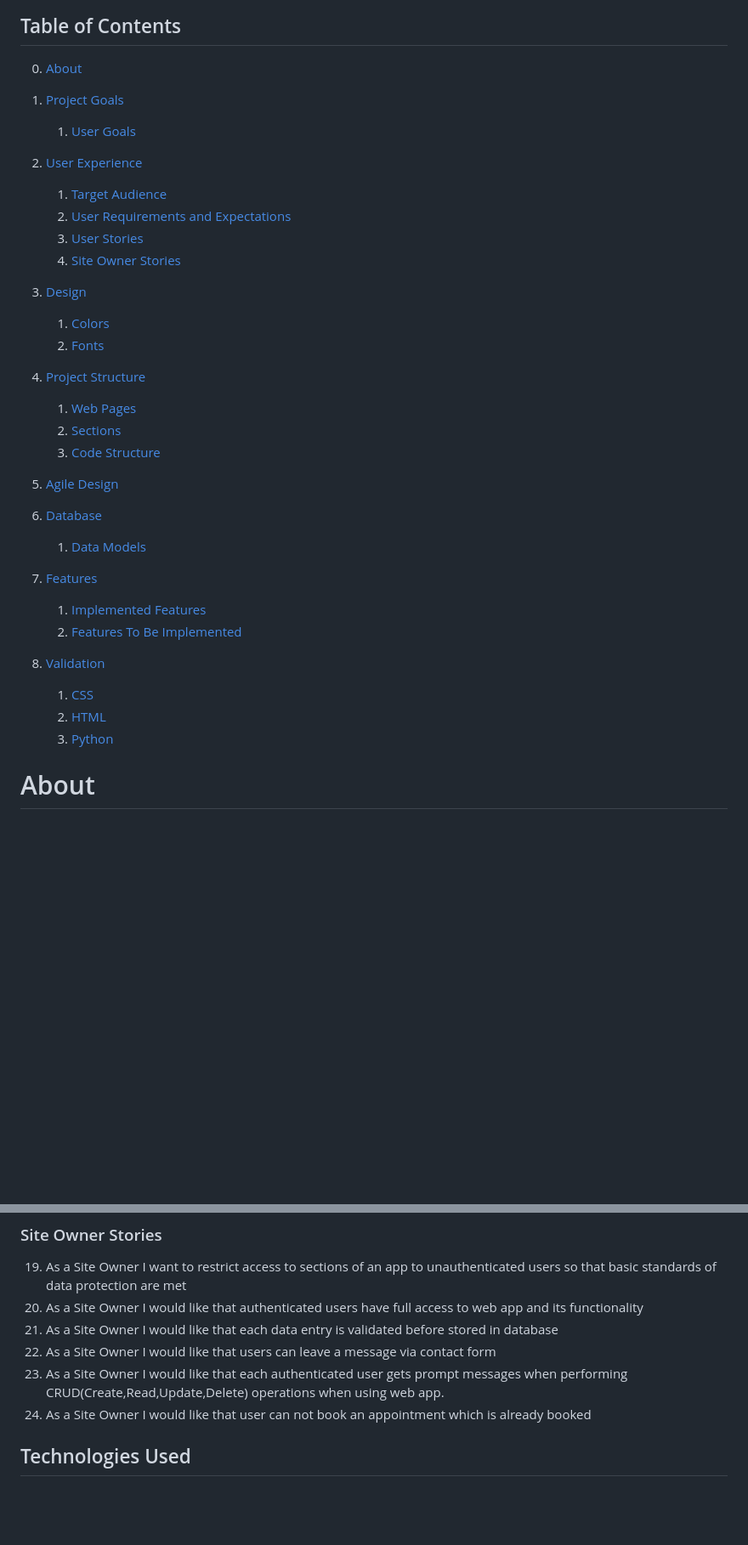
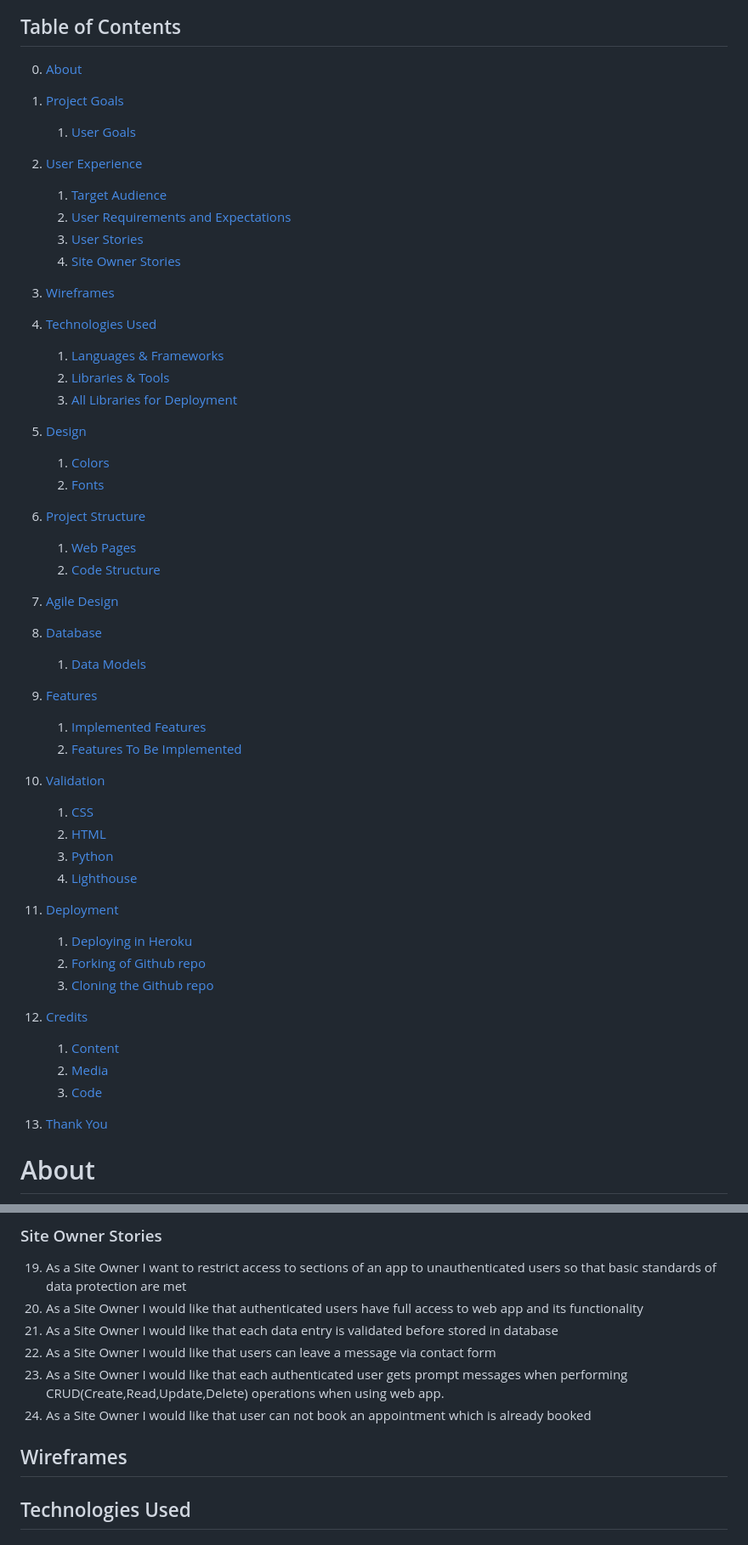
Before and after one commit to Sinha5714/humanitas_django_pp4, a Markdown page: README.md, 2 parts joined by grey strips. Shown at 85% size. Drawn GitHub-style; blank space fills up the shorter version.

Commit message:
Update table of contents in README.md

```diff
--- a/README.md
+++ b/README.md
@@ -7,8 +7,11 @@
 ## Table of Contents
 
 0. [About](#about)
+
 1. [Project Goals](#project-goals)
+
    1. [User Goals](#user-goals)
+
 2. [User Experience](#user-experience)
 
    1. [Target Audience](#target-audience)
@@ -16,30 +19,54 @@
    3. [User Stories](#user-stories)
    4. [Site Owner Stories](#site-owner-stories)
 
-3. [Design](#design)
+3. [Wireframes](#wireframes)
+4. [Technologies Used](#technologies-used)
+
+   1. [Languages & Frameworks](#languages--frameworks)
+   2. [Libraries & Tools](#libraries--tools)
+   3. [All Libraries for Deployment](#all-libraries-for-deployment-in-heroku)
+
+5. [Design](#design)
 
    1. [Colors](#colours)
    2. [Fonts](#fonts)
 
-4. [Project Structure](#project-structure)
+6. [Project Structure](#project-structure)
 
    1. [Web Pages](#web-pages)
-   2. [Sections](#sections)
-   3. [Code Structure](#code-structure)
+   2. [Code Structure](#code-structure)
 
-5. [Agile Design](#agile-design)
+7. [Agile Design](#agile-design)
 
-6. [Database](#database)
+8. [Database](#database)
 
    1. [Data Models](#data-models)
 
-7. [Features](#features)
+9. [Features](#features)
+
    1. [Implemented Features](#implemented-features)
    2. [Features To Be Implemented](#features-to-be-implemented)
-8. [Validation](#validation)
-   1. [CSS](#css)
-   2. [HTML](#html)
-   3. [Python](#python)
+
+10. [Validation](#validation)
+
+    1. [CSS](#css)
+    2. [HTML](#html)
+    3. [Python](#python)
+    4. [Lighthouse](#lighthouse)
+
+11. [Deployment](#deployment)
+
+    1. [Deploying in Heroku](#deploying-the-website-in-heroko)
+    2. [Forking of Github repo](#forking-the-github-repository)
+    3. [Cloning the Github repo](#cloning-the-repository-in-github)
+
+12. [Credits](#credits)
+
+    1. [Content](#content)
+    2. [Media](#media)
+    3. [Code](#code)
+
+13. [Thank You](#thank-you)
 
 # About
 
@@ -110,6 +137,8 @@ Primary goals of the project (web app):
 22. As a Site Owner I would like that users can leave a message via contact form
 23. As a Site Owner I would like that each authenticated user gets prompt messages when performing CRUD(Create,Read,Update,Delete) operations when using web app.
 24. As a Site Owner I would like that user can not book an appointment which is already booked
+
+## Wireframes
 
 ## Technologies Used
 
```
Also changed, not shown: other parts of README.md (+14 -14 lines).
